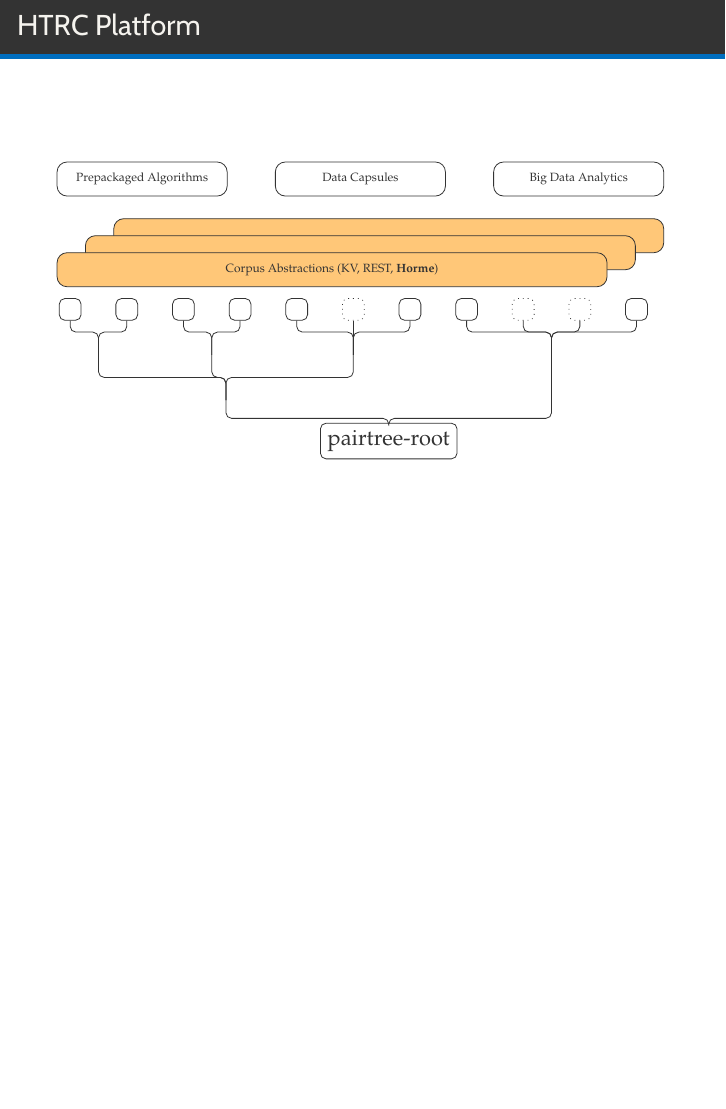
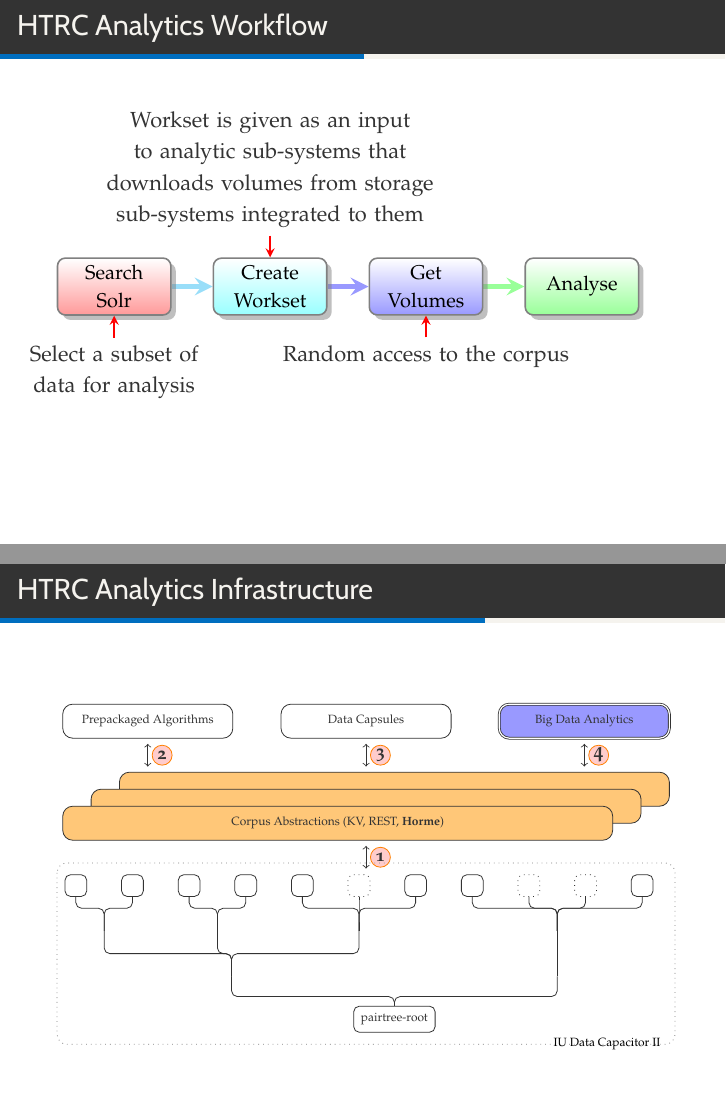
Before and after one commit to milinda/Horme-IEEECluster2016, LaTeX slides (horme-ieeecluster2016.tex): page 4 of 4 before the commit and pages 4 and 5 of 8 after it, the two joined at a grey line, the shorter picture padded with empty space. Compiled offline with XeLaTeX; a missing font is replaced by an installed copy or a similar font.

Commit message:
analytic workflow slide

```diff
--- a/horme-ieeecluster2016.tex
+++ b/horme-ieeecluster2016.tex
@@ -32,6 +32,8 @@
 \usepackage{xxcolor}
 \usetikzlibrary{shapes.misc,shapes.geometric,shapes.arrows,decorations.pathmorphing,decorations.shapes}
 \usetikzlibrary{matrix,chains,scopes,positioning,arrows,fit}
+\usepackage{smartdiagram}
+\usesmartdiagramlibrary{additions}
 
 
 \usepackage{chronology}
@@ -112,11 +114,29 @@
 \end{exampleblock}
 \end{frame}
 
-\begin{frame}[c]{HTRC Platform}
+\begin{frame}[c]{HTRC Analytics Workflow}
+\smartdiagramset{back arrow disabled=true,
+additions={
+additional item offset=1em,
+additional item height=0em,
+additional item text width=15em,
+additional arrow color=teal!40,
+additional arrow line width=4pt,
+additional connections disabled=false,
+   additional arrow color=red,
+   additional arrow tip=stealth,
+   additional arrow line width=1pt
+   }}
+\smartdiagramadd[flow diagram:horizontal]{Search Solr,
+  Create Workset, Get Volumes, Analyse}{above of module2/{Workset is given as an input to analytic sub-systems that downloads volumes from storage sub-systems integrated to them},
+  below of module1/{Select a subset of data for analysis},
+  below of module3/{Random access to the corpus}}
+\end{frame}
+
+\begin{frame}[c]{HTRC Analytics Infrastructure}
+
 
 % Based on http://tex.stackexchange.com/questions/125234/upside-down-tikz-qtree-with-concentrated-edges
-\tikzstyle{var} = [draw,shape=rectangle,minimum size=1em,rounded corners=1mm]
-\tikzstyle{operator} = [draw=none,fill=none,above,pos=0]
 
 \begin{tikzpicture}
 [   grow'=up,
@@ -126,17 +146,22 @@
     edge from parent/.style={draw,rounded corners=1mm}
 ]
 \begin{scope}[local bounding box=scope1]
-  \draw[rounded corners=5pt] (-6.7,4.6) rectangle (-3.7,4) node[pos=.5] {\tiny Prepackaged Algorithms};
-  \draw[rounded corners=5pt] (-2.85,4.6) rectangle (0.15,4) node[pos=0.5] {\tiny Data Capsules};
-  \draw[rounded corners=5pt] (1,4.6) rectangle (4,4) node[pos=0.5] {\tiny Big Data Analytics};
+  \draw[rounded corners=5pt] (-6.7,4.8) rectangle (-3.7,4.2) node[pos=.5] {\tiny Prepackaged Algorithms};
+  \draw[rounded corners=5pt] (-2.85,4.8) rectangle (0.15,4.2) node[pos=0.5] {\tiny Data Capsules};
+  \draw[rounded corners=5pt,fill=blue!40,double] (1,4.8) rectangle (4,4.2) node[pos=0.5] {\tiny Big Data Analytics};
   \draw[fill={rgb:orange,1;yellow,2;pink,5},rounded corners=5pt] (-5.7,3.6) rectangle (4,3) ;
   \draw[fill={rgb:orange,1;yellow,2;pink,5},rounded corners=5pt] (-6.2,3.3) rectangle (3.5,2.7) ;
   \draw[fill={rgb:orange,1;yellow,2;pink,5},rounded corners=5pt] (-6.7,3) rectangle (3,2.4) node[pos=.5] {\tiny Corpus Abstractions (KV, REST, \textbf{Horme})};
 \end{scope}
-
-\begin{scope}[shift={($(scope1.north)+(0.5cm,-5cm)$)}]
+\draw[<->] (-1.35,2.3) -- (-1.35,1.9) node[draw=orange,anchor=west,pos=0.5,circle,fill=red!20,inner sep=0pt,minimum size=10pt,xshift=2pt]{\footnotesize \textbf{1}};
+\draw[<->] (-5.2,4.1) -- (-5.2,3.7) node[draw=orange,anchor=west,pos=0.5,circle,fill=red!20,inner sep=0pt,minimum size=10pt,xshift=2pt]{\footnotesize \textbf{2}};
+\draw[<->] (-1.35,4.1) -- (-1.35,3.7) node[draw=orange,anchor=west,pos=0.5,circle,fill=red!20,inner sep=0pt,minimum size=10pt,xshift=2pt]{\footnotesize \textbf{3}};
+\draw[<->] (2.5,4.1) -- (2.5,3.7) node[draw=orange,anchor=west,pos=0.5,circle,fill=red!20,inner sep=0pt,minimum size=10pt,xshift=2pt]{\small \textbf{4}};
+\begin{scope}[shift={($(scope1.north)+(0.5cm,-5.6cm)$)}]
+  \tikzstyle{var} = [draw,shape=rectangle,minimum size=1em,rounded corners=1mm]
+  \tikzstyle{operator} = [draw=none,fill=none,above,pos=0]
   \tikzset{every node/.style={var}}
-  \Tree [.pairtree-root
+  \Tree [.\tiny pairtree-root
             [\edge node[operator] {};
             [
               [.\node[] {}; ] [.\node[] {}; ]
@@ -146,7 +171,14 @@
           ]
         ]
 \end{scope}
+\draw[rounded corners=5pt,dotted,gray] (-6.8,2) rectangle (4.1,-1.2) node[draw=none,fill=none,pos=1,xshift=-1.2cm,black] {\tiny IU Data Capacitor II};
 \end{tikzpicture}
 \end{frame}
 
+\section{Motivation}
+
+\begin{frame}[c]{}
+
+\end{frame}[c]{}
+
 \end{document}
```
Also changed, not shown: horme-ieeecluster2016.tex (2 more changed lines).
